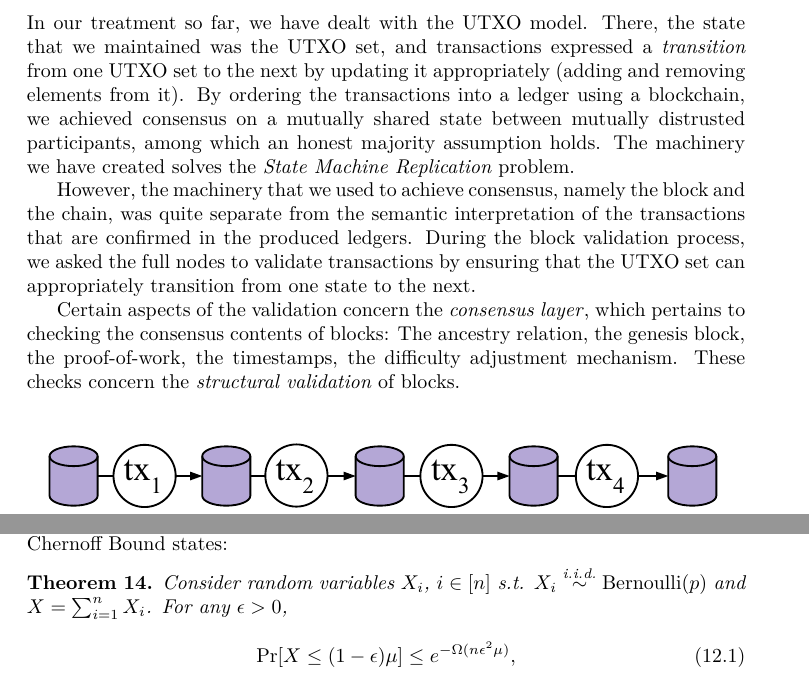
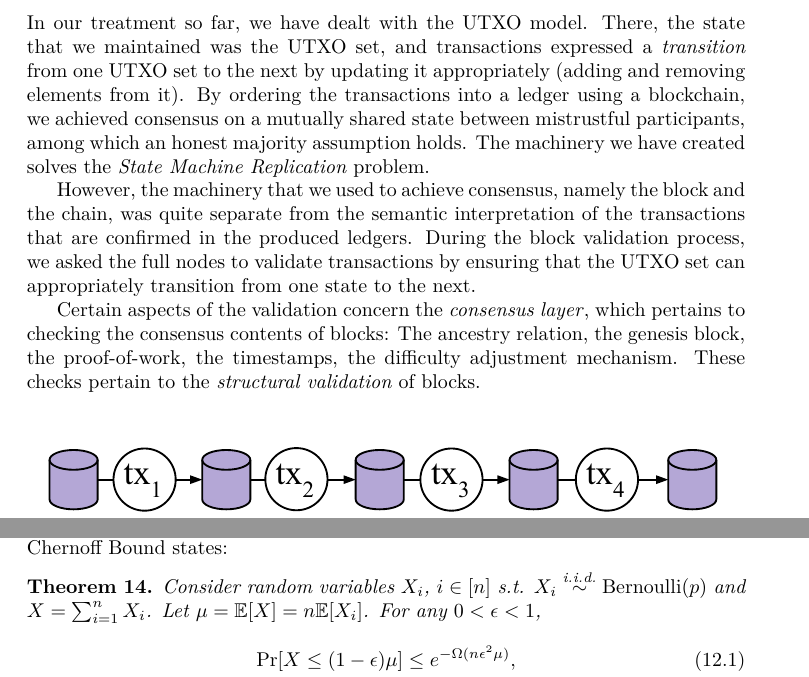
Before and after one commit to dionyziz/blockchain-book, a LaTeX thesis (blockchain-foundations.tex, which reads chapter-10.tex, chapter-13.tex): two parts of pages 118 and 143 of 160, joined at a grey line, cut so that both start at the same text. Compiled offline with XeLaTeX.

Commit message:
Fix a couple of typos

```diff
--- a/chapter-10.tex
+++ b/chapter-10.tex
@@ -4,7 +4,7 @@ In our treatment so far, we have dealt with the UTXO model. There, the state
 that we maintained was the UTXO set, and transactions expressed a \emph{transition}
 from one UTXO set to the next by updating it appropriately (adding and removing elements from
 it). By ordering the transactions into a ledger using a blockchain, we achieved
-consensus on a mutually shared state between mutually distrusted participants, among
+consensus on a mutually shared state between mistrustful participants, among
 which an honest majority assumption holds. The machinery
 we have created solves the \emph{State Machine Replication}\index{State Machine Replication}
 problem.
@@ -18,7 +18,7 @@ from one state to the next.
 Certain aspects of the validation concern the \emph{consensus layer}\index{Consensus Layer},
 which pertains to checking the consensus contents of blocks: The ancestry relation,
 the genesis block, the proof-of-work, the timestamps, the difficulty adjustment mechanism.
-These checks concern the \emph{structural validation} of blocks.
+These checks pertain to the \emph{structural validation} of blocks.
 
 \begin{figure}[h]
   \centering
--- a/chapter-13.tex
+++ b/chapter-13.tex
@@ -146,7 +146,7 @@ In order to prove $\Pr[Y(S) < Z(S)] = \negl(\kappa)$, we will use a probability
 We will not prove this theorem here, but intuitively, the Chernoff Bound says this: if we flip a fair coin $n$ times, where heads = 1 and tails = 0, then the more tosses we have, the less likely their sum is going to deviate from the expected value of their sum, which is $0.5 \times n$. As the number of trials increases, the probability that the sum is off the expectation by a certain \emph{percentage} of error approaches 0 (this probability is represented by the shaded regions in Figure~\ref{fig:balancing_eq}). More formally, the Chernoff Bound states:
 
 \begin{theorem}
-Consider random variables ${X_i}$, ${i\in [n]}$ s.t. $X_i \overset{\text{i.i.d.}}{\sim} \mathrm{Bernoulli}(p)$ and $X = \sum_{i=1}^{n} X_i$. For any $\epsilon > 0$,
+Consider random variables ${X_i}$, ${i\in [n]}$ s.t. $X_i \overset{\text{i.i.d.}}{\sim} \mathrm{Bernoulli}(p)$ and $X = \sum_{i=1}^{n} X_i$. Let $\mu = \E[X] = n \E[X_i]$. For any $0 < \epsilon < 1$,
 \begin{align}
     \Pr[X \leq (1 - \epsilon) \mu ] &\leq e^{-\Omega(n\epsilon^2\mu)}, \\
     \Pr[X \geq (1 + \epsilon) \mu ] &\leq e^{-\Omega(n\epsilon^2\mu)}.
```
Also changed, not shown: chapter-14.tex (+3 -3 lines).
